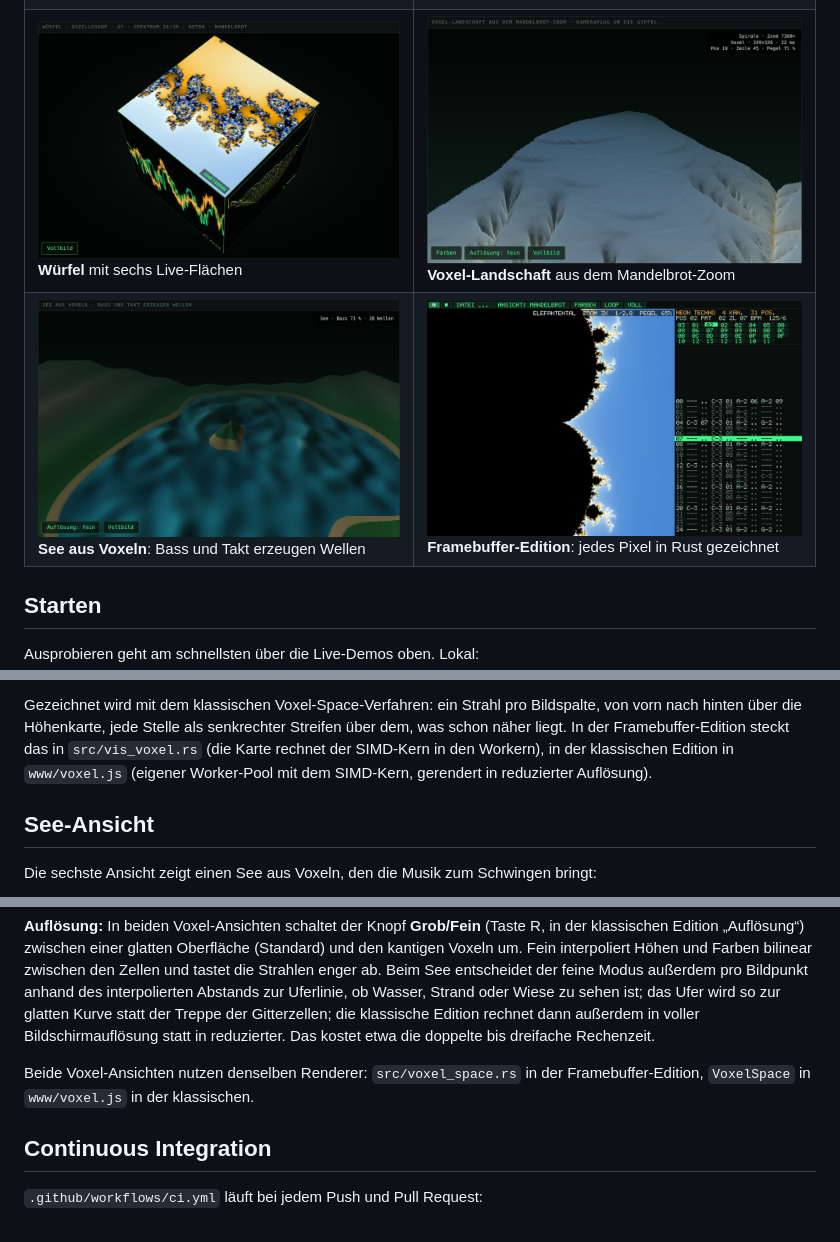
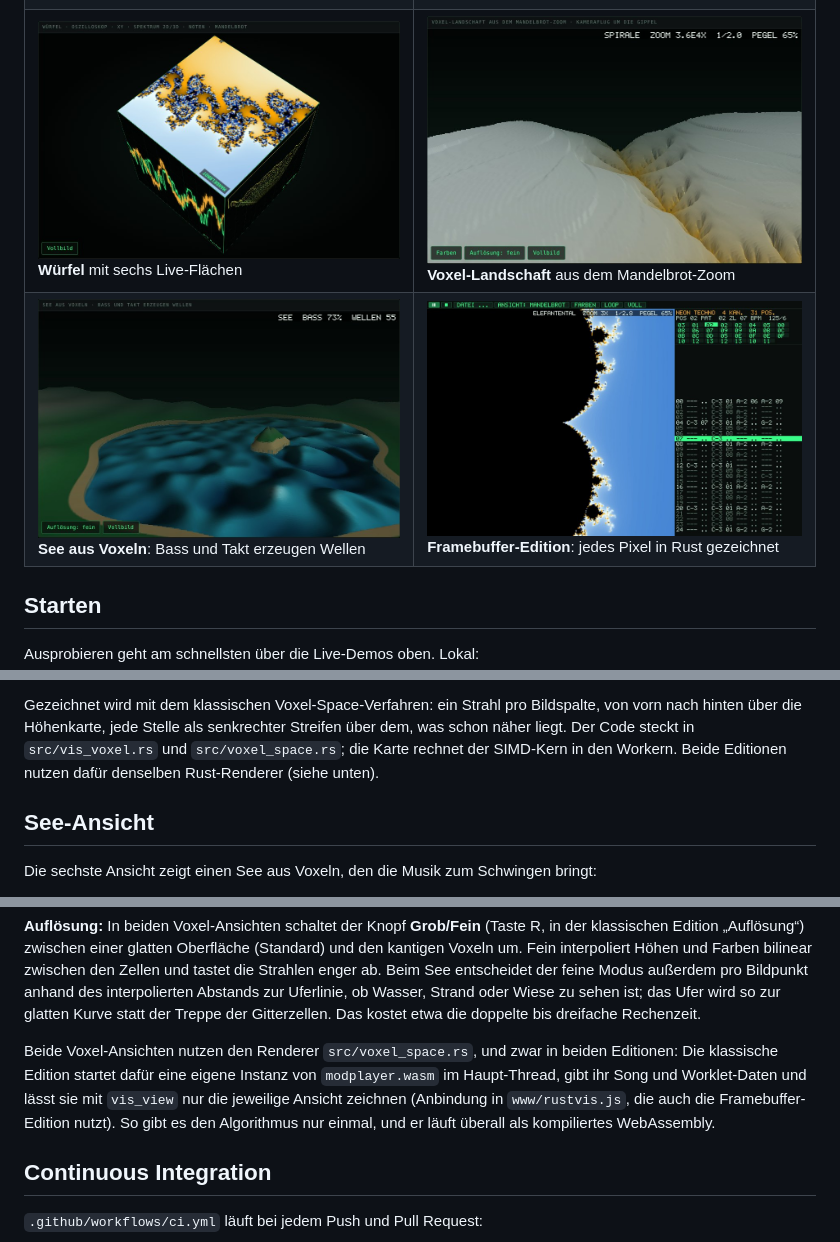
Before and after one commit to MarkusFlad/rustracker, a Markdown page: README.md, 3 parts joined by grey strips. Rendered like a GitHub page; pictures changed too: docs/screenshots/see.jpg, docs/screenshots/voxel.jpg.

Commit message:
Improved Performance - Voxel Calc. is Now Pure Rust

```diff
--- a/README.md
+++ b/README.md
@@ -180,9 +179,8 @@ dasselbe Bild der Musik-Regie, als quadratische Karte der Iterationszahlen:
 
 Gezeichnet wird mit dem klassischen Voxel-Space-Verfahren: ein Strahl pro Bildspalte, von vorn
 nach hinten über die Höhenkarte, jede Stelle als senkrechter Streifen über dem, was schon näher
-liegt. In der Framebuffer-Edition steckt das in `src/vis_voxel.rs` (die Karte rechnet der
-SIMD-Kern in den Workern), in der klassischen Edition in `www/voxel.js` (eigener Worker-Pool mit
-dem SIMD-Kern, gerendert in reduzierter Auflösung).
+liegt. Der Code steckt in `src/vis_voxel.rs` und `src/voxel_space.rs`; die Karte rechnet der
+SIMD-Kern in den Workern. Beide Editionen nutzen dafür denselben Rust-Renderer (siehe unten).
 
 ## See-Ansicht
 
@@ -210,12 +208,13 @@ klassischen Edition „Auflösung“) zwischen einer glatten Oberfläche (Standa
 Fein interpoliert Höhen und Farben bilinear zwischen den Zellen und tastet die Strahlen enger ab.
 Beim See entscheidet der feine Modus außerdem pro Bildpunkt anhand des interpolierten Abstands zur
 Uferlinie, ob Wasser, Strand oder Wiese zu sehen ist; das Ufer wird so zur glatten Kurve statt
-der Treppe der Gitterzellen;
-die klassische Edition rechnet dann außerdem in voller Bildschirmauflösung statt in reduzierter.
-Das kostet etwa die doppelte bis dreifache Rechenzeit.
+der Treppe der Gitterzellen. Das kostet etwa die doppelte bis dreifache Rechenzeit.
 
-Beide Voxel-Ansichten nutzen denselben Renderer: `src/voxel_space.rs` in der
-Framebuffer-Edition, `VoxelSpace` in `www/voxel.js` in der klassischen.
+Beide Voxel-Ansichten nutzen den Renderer `src/voxel_space.rs`, und zwar in beiden Editionen:
+Die klassische Edition startet dafür eine eigene Instanz von `modplayer.wasm` im Haupt-Thread,
+gibt ihr Song und Worklet-Daten und lässt sie mit `vis_view` nur die jeweilige Ansicht zeichnen
+(Anbindung in `www/rustvis.js`, die auch die Framebuffer-Edition nutzt). So gibt es den
+Algorithmus nur einmal, und er läuft überall als kompiliertes WebAssembly.
 
 ## Continuous Integration
 
```
Also changed, not shown: other parts of README.md (+3 -3 lines), 10 other files.
